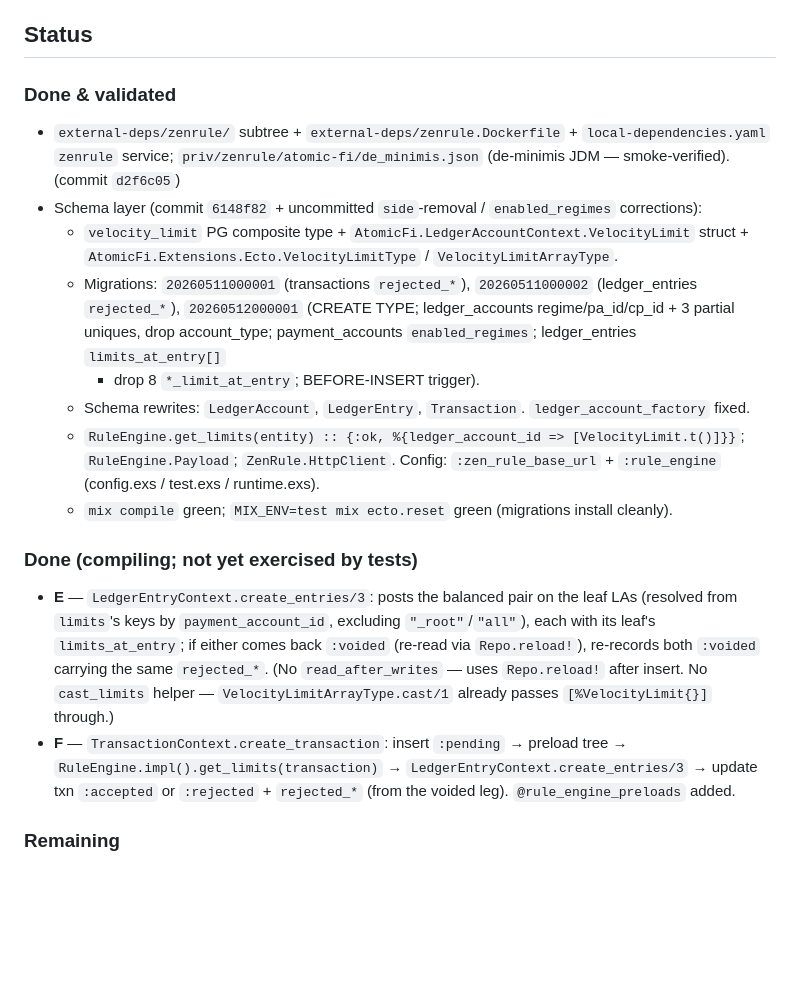
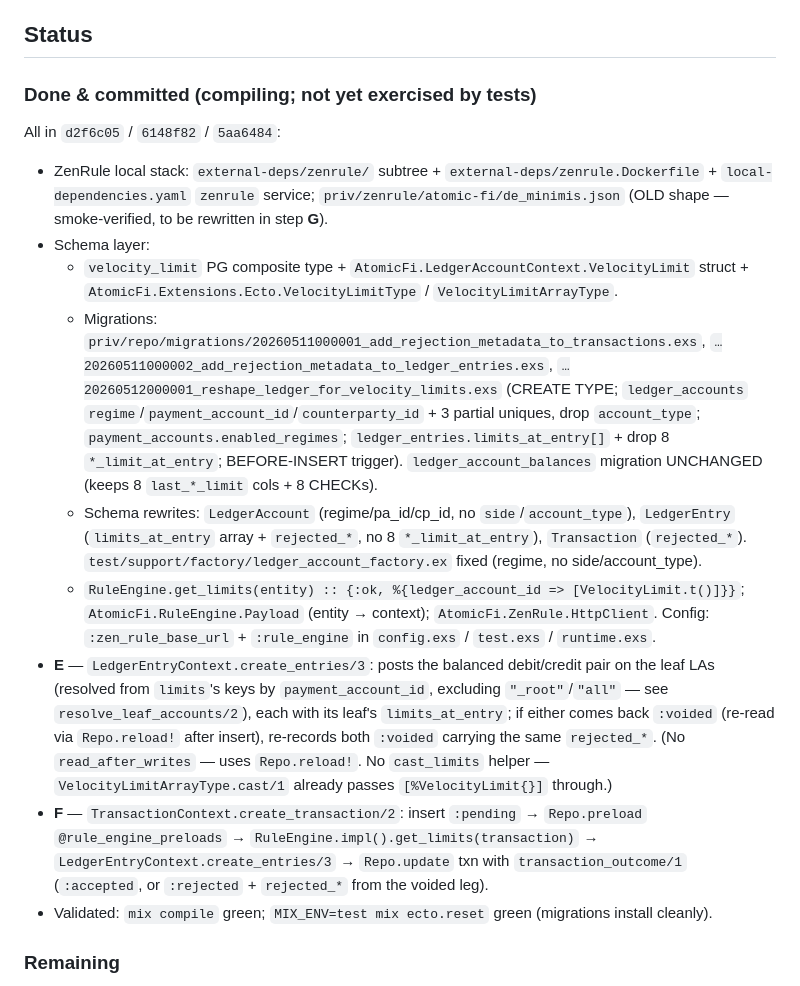
Before and after one commit to alvera-ai/atomic-fi, a Markdown page: worklogs/zenrule-velocity-limits.md, the part around one of its changes. Rendered like a GitHub page; blank space fills up the shorter version.

Commit message:
docs(worklog): make zenrule-velocity-limits worklog a standalone resume doc
Branch, HEAD commit, commit table, how-to-run/verify section; correct the stale
'uncommitted' notes (E/F + side-removal are committed in 5aa6484).

Co-Authored-By: Claude Sonnet 4.6 <noreply@anthropic.com>

```diff
--- a/worklogs/zenrule-velocity-limits.md
+++ b/worklogs/zenrule-velocity-limits.md
@@ -54,34 +78,38 @@ into a ledger-subsystem reshape.
 
 ## Status
 
-### Done & validated
-- `external-deps/zenrule/` subtree + `external-deps/zenrule.Dockerfile` + `local-dependencies.yaml`
-  `zenrule` service; `priv/zenrule/atomic-fi/de_minimis.json` (de-minimis JDM — smoke-verified).
-  (commit `d2f6c05`)
-- Schema layer (commit `6148f82` + uncommitted `side`-removal / `enabled_regimes` corrections):
+### Done & committed (compiling; not yet exercised by tests)
+All in `d2f6c05` / `6148f82` / `5aa6484`:
+- ZenRule local stack: `external-deps/zenrule/` subtree + `external-deps/zenrule.Dockerfile` +
+  `local-dependencies.yaml` `zenrule` service; `priv/zenrule/atomic-fi/de_minimis.json` (OLD
+  shape — smoke-verified, to be rewritten in step **G**).
+- Schema layer:
   - `velocity_limit` PG composite type + `AtomicFi.LedgerAccountContext.VelocityLimit` struct +
     `AtomicFi.Extensions.Ecto.VelocityLimitType` / `VelocityLimitArrayType`.
-  - Migrations: `20260511000001` (transactions `rejected_*`), `20260511000002` (ledger_entries
-    `rejected_*`), `20260512000001` (CREATE TYPE; ledger_accounts regime/pa_id/cp_id + 3 partial
-    uniques, drop account_type; payment_accounts `enabled_regimes`; ledger_entries `limits_at_entry[]`
-    + drop 8 `*_limit_at_entry`; BEFORE-INSERT trigger).
-  - Schema rewrites: `LedgerAccount`, `LedgerEntry`, `Transaction`. `ledger_account_factory` fixed.
+  - Migrations: `priv/repo/migrations/20260511000001_add_rejection_metadata_to_transactions.exs`,
+    `…20260511000002_add_rejection_metadata_to_ledger_entries.exs`,
+    `…20260512000001_reshape_ledger_for_velocity_limits.exs` (CREATE TYPE; `ledger_accounts`
+    `regime`/`payment_account_id`/`counterparty_id` + 3 partial uniques, drop `account_type`;
+    `payment_accounts.enabled_regimes`; `ledger_entries.limits_at_entry[]` + drop 8
+    `*_limit_at_entry`; BEFORE-INSERT trigger). `ledger_account_balances` migration UNCHANGED
+    (keeps 8 `last_*_limit` cols + 8 CHECKs).
+  - Schema rewrites: `LedgerAccount` (regime/pa_id/cp_id, no `side`/`account_type`), `LedgerEntry`
+    (`limits_at_entry` array + `rejected_*`, no 8 `*_limit_at_entry`), `Transaction` (`rejected_*`).
+    `test/support/factory/ledger_account_factory.ex` fixed (regime, no side/account_type).
   - `RuleEngine.get_limits(entity) :: {:ok, %{ledger_account_id => [VelocityLimit.t()]}}`;
-    `RuleEngine.Payload`; `ZenRule.HttpClient`. Config: `:zen_rule_base_url` + `:rule_engine`
-    (config.exs / test.exs / runtime.exs).
-  - `mix compile` green; `MIX_ENV=test mix ecto.reset` green (migrations install cleanly).
-
-### Done (compiling; not yet exercised by tests)
-- **E** — `LedgerEntryContext.create_entries/3`: posts the balanced pair on the leaf LAs
-  (resolved from `limits`'s keys by `payment_account_id`, excluding `"_root"`/`"all"`), each
-  with its leaf's `limits_at_entry`; if either comes back `:voided` (re-read via `Repo.reload!`),
-  re-records both `:voided` carrying the same `rejected_*`. (No `read_after_writes` — uses
-  `Repo.reload!` after insert. No `cast_limits` helper — `VelocityLimitArrayType.cast/1` already
-  passes `[%VelocityLimit{}]` through.)
-- **F** — `TransactionContext.create_transaction`: insert `:pending` → preload tree →
-  `RuleEngine.impl().get_limits(transaction)` → `LedgerEntryContext.create_entries/3` → update
-  txn `:accepted` or `:rejected` + `rejected_*` (from the voided leg). `@rule_engine_preloads`
-  added.
+    `AtomicFi.RuleEngine.Payload` (entity → context); `AtomicFi.ZenRule.HttpClient`.
+    Config: `:zen_rule_base_url` + `:rule_engine` in `config.exs` / `test.exs` / `runtime.exs`.
+- **E** — `LedgerEntryContext.create_entries/3`: posts the balanced debit/credit pair on the leaf
+  LAs (resolved from `limits`'s keys by `payment_account_id`, excluding `"_root"`/`"all"` — see
+  `resolve_leaf_accounts/2`), each with its leaf's `limits_at_entry`; if either comes back
+  `:voided` (re-read via `Repo.reload!` after insert), re-records both `:voided` carrying the same
+  `rejected_*`. (No `read_after_writes` — uses `Repo.reload!`. No `cast_limits` helper —
+  `VelocityLimitArrayType.cast/1` already passes `[%VelocityLimit{}]` through.)
+- **F** — `TransactionContext.create_transaction/2`: insert `:pending` → `Repo.preload`
+  `@rule_engine_preloads` → `RuleEngine.impl().get_limits(transaction)` →
+  `LedgerEntryContext.create_entries/3` → `Repo.update` txn with `transaction_outcome/1`
+  (`:accepted`, or `:rejected` + `rejected_*` from the voided leg).
+- Validated: `mix compile` green; `MIX_ENV=test mix ecto.reset` green (migrations install cleanly).
 
 ### Remaining
 - **D** — onboarding LA-tree creation in `AccountHolderContext` / `PaymentAccountContext` /
```
Also changed, not shown: other parts of worklogs/zenrule-velocity-limits.md (+24 -0 lines).
